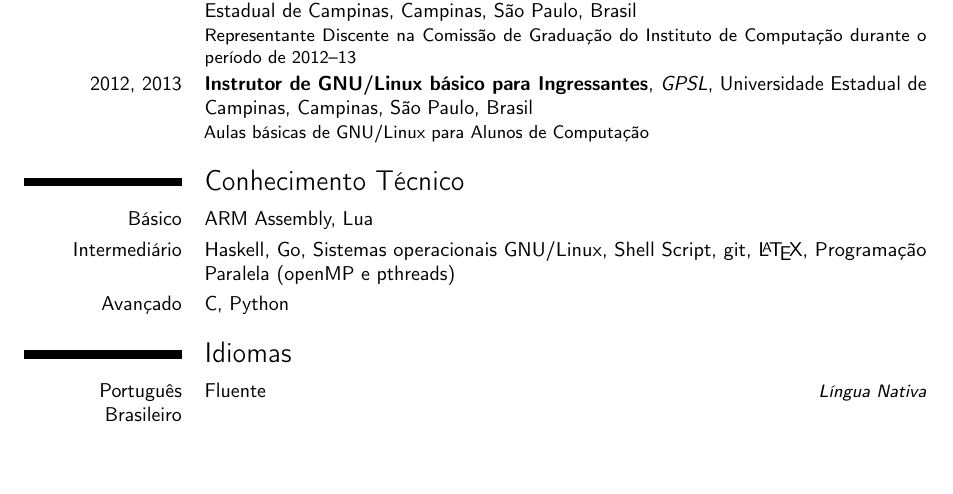
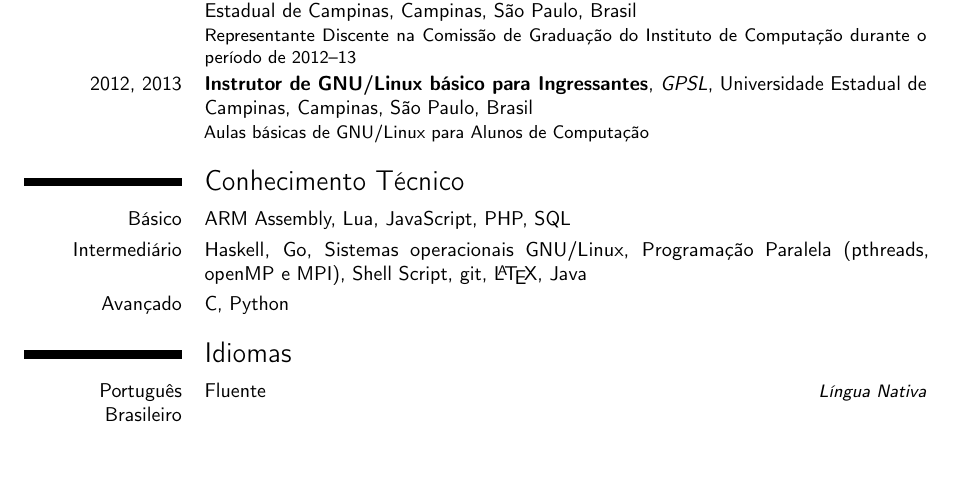
Before and after one commit to alemedeiros/curriculum-vitae, a LaTeX CV (cv-br.tex): part of page 1 of 2, cut so that both start at the same text. Compiled offline with pdfLaTeX.

Commit message:
Review current technical skills

```diff
--- a/cv-br.tex
+++ b/cv-br.tex
@@ -68,8 +68,8 @@
 \cventry{2012, 2013}{Instrutor de GNU/Linux básico para Ingressantes}{GPSL}{Universidade Estadual de Campinas}{Campinas, São Paulo, Brasil}{Aulas básicas de GNU/Linux para Alunos de Computação}
 
 \section{Conhecimento Técnico}
-\cvitem{Básico}{ARM Assembly, Lua}
-\cvitem{Intermediário}{Haskell, Go, Sistemas operacionais GNU/Linux, Shell Script, git, \LaTeX{}, Programação Paralela (openMP e pthreads)}
+\cvitem{Básico}{ARM Assembly, Lua, JavaScript, PHP, SQL}
+\cvitem{Intermediário}{Haskell, Go, Sistemas operacionais GNU/Linux, Programação Paralela (pthreads, openMP e MPI), Shell Script, git, \LaTeX{}, Java}
 \cvitem{Avançado}{C, Python}
 
 \section{Idiomas}
```
Also changed, not shown: cv-en.tex (+2 -2 lines).
